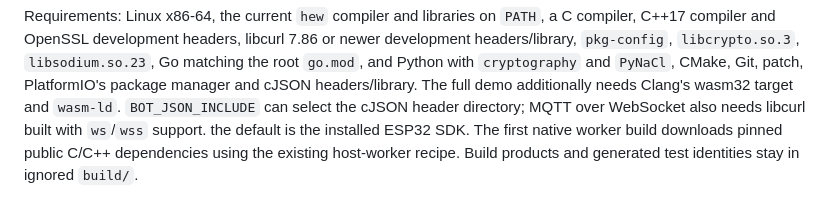
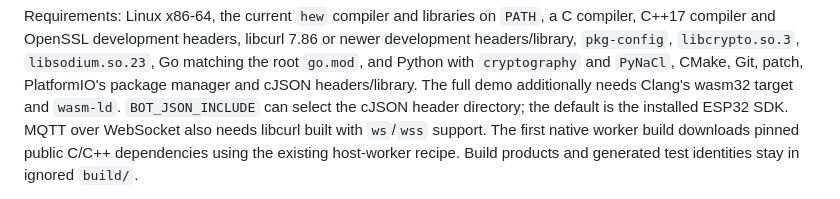
Before and after one commit to slepp/meshcore-aspen, a Markdown page: hosts/willow/README.md, the part around the change. GitHub-like rendering.

Commit message:
Keep the cJSON header default beside its setting

```diff
--- a/hosts/willow/README.md
+++ b/hosts/willow/README.md
@@ -118,8 +118,9 @@ newer development headers/library, `pkg-config`, `libcrypto.so.3`,
 Python with `cryptography` and `PyNaCl`, CMake, Git, patch, PlatformIO's package
 manager and cJSON headers/library. The full demo additionally needs Clang's
 wasm32 target and `wasm-ld`. `BOT_JSON_INCLUDE` can select the cJSON header directory;
+the default is the installed ESP32 SDK.
 MQTT over WebSocket also needs libcurl built with `ws`/`wss` support.
-the default is the installed ESP32 SDK. The first native worker build downloads
+The first native worker build downloads
 pinned public C/C++ dependencies using the existing host-worker recipe.
 Build products and generated test identities stay in ignored
 `build/`.
```
